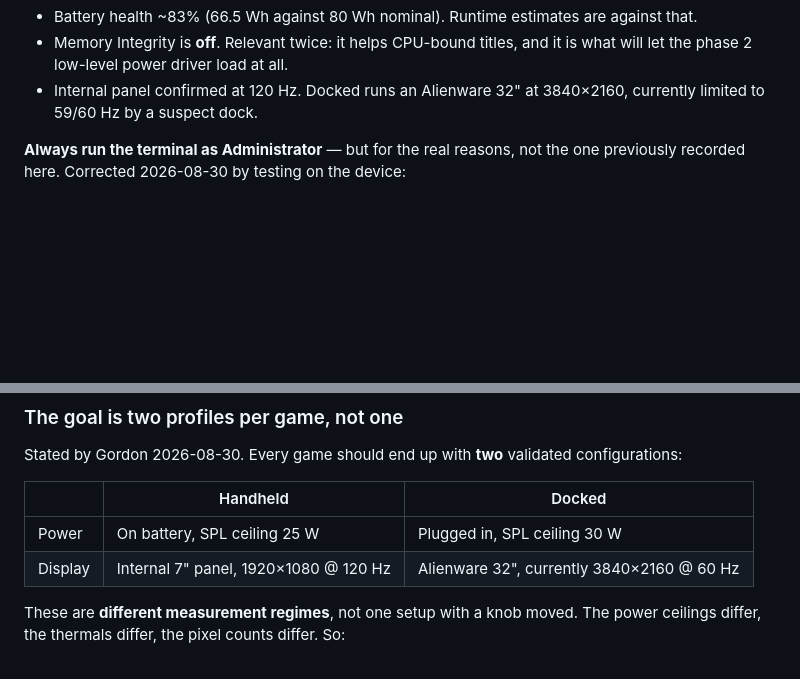
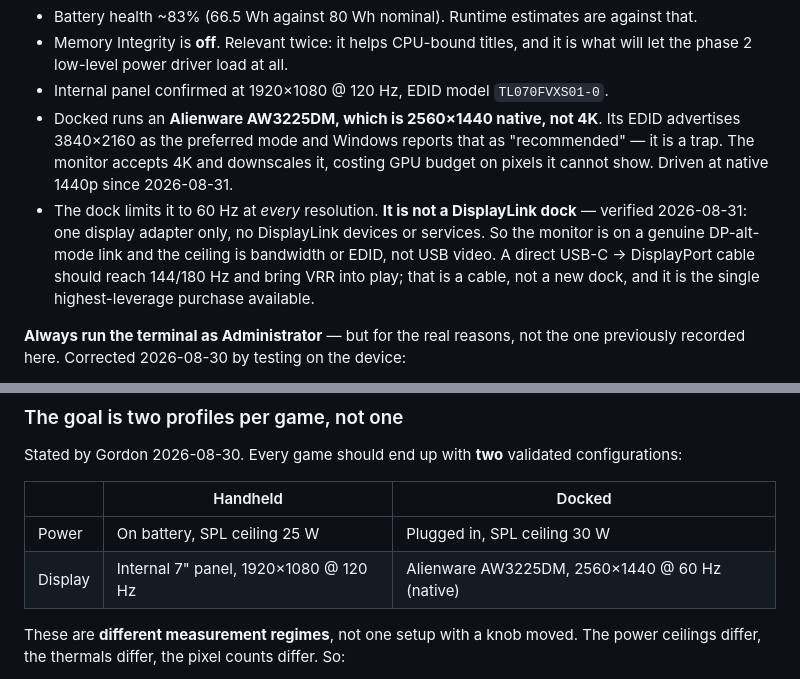
Before and after one commit to gordonjPNW/hello-world, a Markdown page: CLAUDE.md, 2 parts joined by grey strips. Rendered like a GitHub page; blank space fills up the shorter version.

Commit message:
Correct stale display facts in project memory
CLAUDE.md still described the docked monitor as "an Alienware 32in at 3840x2160,
currently limited to 59/60 Hz by a suspect dock". Three things wrong with that,
all established since:

- The AW3225DM is 2560x1440 native, not 4K. Its EDID advertises 3840x2160 as the
  preferred mode, so Windows calls 4K "recommended" -- the monitor accepts it and
  downscales, burning GPU budget on pixels it cannot display. Driven at native
  1440p now.
- The dock is NOT DisplayLink. Verified: one display adapter, no DisplayLink
  devices or services. The monitor is on a real DP-alt-mode link, so the 60 Hz
  ceiling is bandwidth or EDID rather than USB video -- and the fix is a
  USB-C to DisplayPort cable, not a new dock. Acting on the old theory would
  have meant buying the wrong hardware.
- The internal panel's EDID model is recorded, since that string is how allytune
  distinguishes it from an external display.

Stale device facts in the file that sessions read first are worse than absent
ones, because they get acted on.

Co-Authored-By: Claude Opus 5 <noreply@anthropic.com>

```diff
--- a/CLAUDE.md
+++ b/CLAUDE.md
@@ -30,8 +30,16 @@ PowerShell. Terminal access is not a constraint.
 - Battery health ~83% (66.5 Wh against 80 Wh nominal). Runtime estimates are against that.
 - Memory Integrity is **off**. Relevant twice: it helps CPU-bound titles, and it is what will let
   the phase 2 low-level power driver load at all.
-- Internal panel confirmed at 120 Hz. Docked runs an Alienware 32" at 3840×2160, currently limited
-  to 59/60 Hz by a suspect dock.
+- Internal panel confirmed at 1920×1080 @ 120 Hz, EDID model `TL070FVXS01-0`.
+- Docked runs an **Alienware AW3225DM, which is 2560×1440 native, not 4K**. Its EDID advertises
+  3840×2160 as the preferred mode and Windows reports that as "recommended" — it is a trap. The
+  monitor accepts 4K and downscales it, costing GPU budget on pixels it cannot show. Driven at
+  native 1440p since 2026-08-31.
+- The dock limits it to 60 Hz at *every* resolution. **It is not a DisplayLink dock** — verified
+  2026-08-31: one display adapter only, no DisplayLink devices or services. So the monitor is on a
+  genuine DP-alt-mode link and the ceiling is bandwidth or EDID, not USB video. A direct USB-C →
+  DisplayPort cable should reach 144/180 Hz and bring VRR into play; that is a cable, not a new
+  dock, and it is the single highest-leverage purchase available.
 
 **Always run the terminal as Administrator** — but for the real reasons, not the one previously
 recorded here. Corrected 2026-08-30 by testing on the device:
@@ -65,7 +73,7 @@ Stated by Gordon 2026-08-30. Every game should end up with **two** validated con
 | | Handheld | Docked |
 |---|---|---|
 | Power | On battery, SPL ceiling 25 W | Plugged in, SPL ceiling 30 W |
-| Display | Internal 7" panel, 1920×1080 @ 120 Hz | Alienware 32", currently 3840×2160 @ 60 Hz |
+| Display | Internal 7" panel, 1920×1080 @ 120 Hz | Alienware AW3225DM, 2560×1440 @ 60 Hz (native) |
 
 These are **different measurement regimes**, not one setup with a knob moved. The power ceilings
 differ, the thermals differ, the pixel counts differ. So:
```
